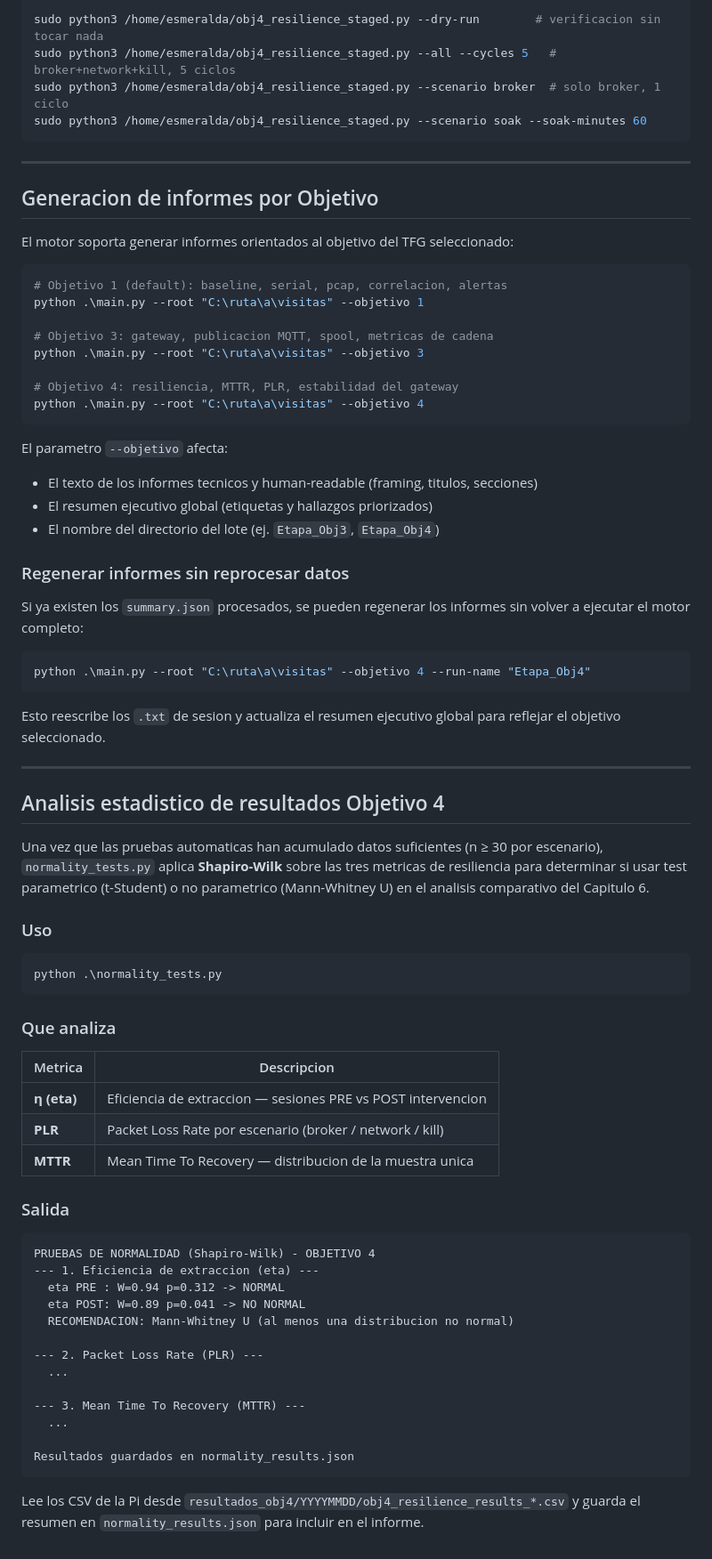
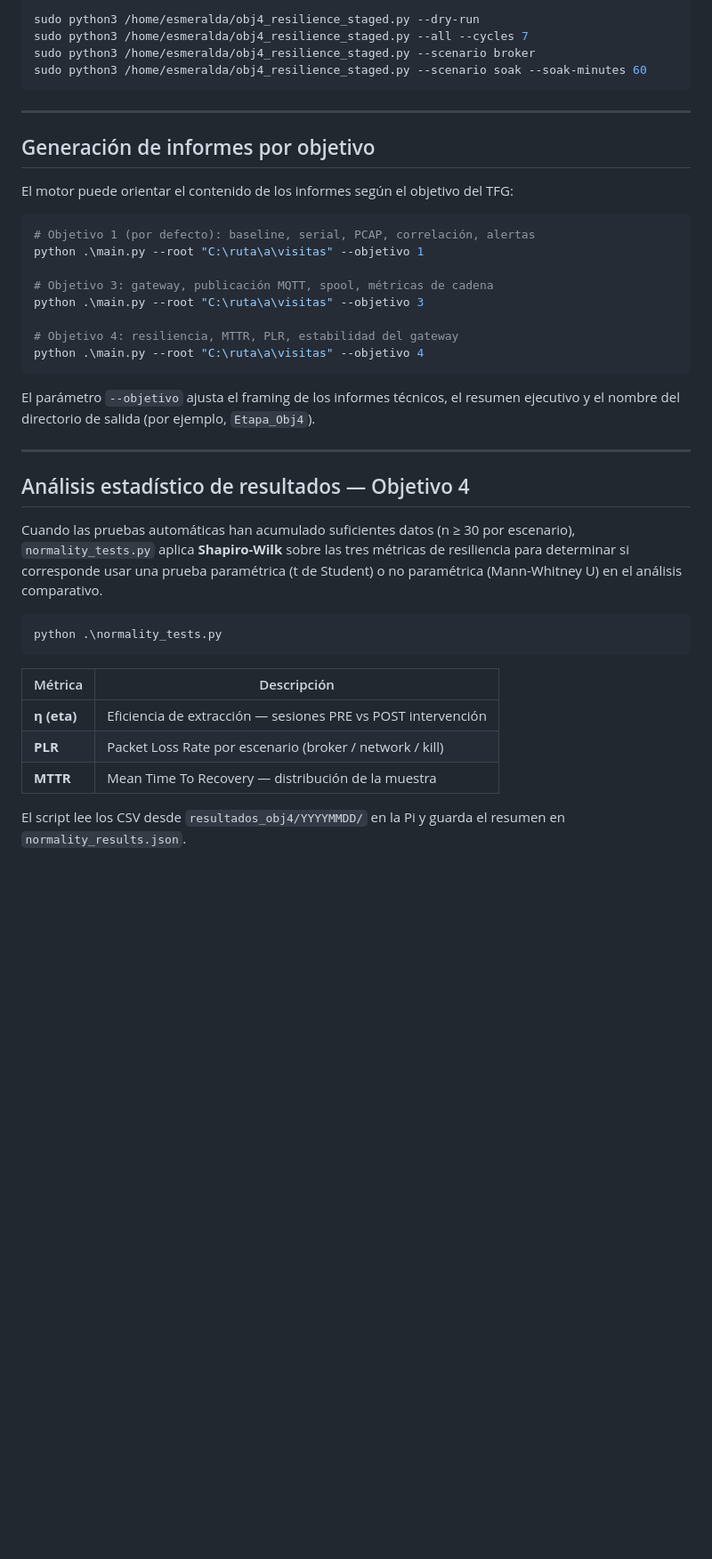
Before and after one commit to JorgeRe18/FincaDiag_Modular_codigo, a Markdown page: README.md, the part around one of its changes. Shown at 89% size. Rendered like a GitHub page; blank space fills up the shorter version.

````diff
--- a/README.md
+++ b/README.md
@@ -295,85 +272,44 @@ Scripts en la raiz del repo para administrar las pruebas sin entrar a la Pi:
 
 ```bash
-sudo python3 /home/esmeralda/obj4_resilience_staged.py --dry-run        # verificacion sin tocar nada
-sudo python3 /home/esmeralda/obj4_resilience_staged.py --all --cycles 5   # broker+network+kill, 5 ciclos
-sudo python3 /home/esmeralda/obj4_resilience_staged.py --scenario broker  # solo broker, 1 ciclo
+sudo python3 /home/esmeralda/obj4_resilience_staged.py --dry-run
+sudo python3 /home/esmeralda/obj4_resilience_staged.py --all --cycles 7
+sudo python3 /home/esmeralda/obj4_resilience_staged.py --scenario broker
 sudo python3 /home/esmeralda/obj4_resilience_staged.py --scenario soak --soak-minutes 60
 ```
 
 ---
 
-## Generacion de informes por Objetivo
+## Generación de informes por objetivo
 
-El motor soporta generar informes orientados al objetivo del TFG seleccionado:
+El motor puede orientar el contenido de los informes según el objetivo del TFG:
 
 ```powershell
-# Objetivo 1 (default): baseline, serial, pcap, correlacion, alertas
+# Objetivo 1 (por defecto): baseline, serial, PCAP, correlación, alertas
 python .\main.py --root "C:\ruta\a\visitas" --objetivo 1
 
-# Objetivo 3: gateway, publicacion MQTT, spool, metricas de cadena
+# Objetivo 3: gateway, publicación MQTT, spool, métricas de cadena
 python .\main.py --root "C:\ruta\a\visitas" --objetivo 3
 
 # Objetivo 4: resiliencia, MTTR, PLR, estabilidad del gateway
 python .\main.py --root "C:\ruta\a\visitas" --objetivo 4
 ```
 
-El parametro `--objetivo` afecta:
-- El texto de los informes tecnicos y human-readable (framing, titulos, secciones)
-- El resumen ejecutivo global (etiquetas y hallazgos priorizados)
-- El nombre del directorio del lote (ej. `Etapa_Obj3`, `Etapa_Obj4`)
-
-### Regenerar informes sin reprocesar datos
-
-Si ya existen los `summary.json` procesados, se pueden regenerar los informes
-sin volver a ejecutar el motor completo:
-
-```powershell
-python .\main.py --root "C:\ruta\a\visitas" --objetivo 4 --run-name "Etapa_Obj4"
-```
-
-Esto reescribe los `.txt` de sesion y actualiza el resumen ejecutivo global
-para reflejar el objetivo seleccionado.
+El parámetro `--objetivo` ajusta el framing de los informes técnicos, el resumen ejecutivo y el nombre del directorio de salida (por ejemplo, `Etapa_Obj4`).
 
 ---
 
-## Analisis estadistico de resultados Objetivo 4
+## Análisis estadístico de resultados — Objetivo 4
 
-Una vez que las pruebas automaticas han acumulado datos suficientes (n ≥ 30 por escenario),
-`normality_tests.py` aplica **Shapiro-Wilk** sobre las tres metricas de resiliencia para
-determinar si usar test parametrico (t-Student) o no parametrico (Mann-Whitney U) en el
-analisis comparativo del Capitulo 6.
-
-### Uso
+Cuando las pruebas automáticas han acumulado suficientes datos (n ≥ 30 por escenario), `normality_tests.py` aplica **Shapiro-Wilk** sobre las tres métricas de resiliencia para determinar si corresponde usar una prueba paramétrica (t de Student) o no paramétrica (Mann-Whitney U) en el análisis comparativo.
 
 ```powershell
 python .\normality_tests.py
 ```
 
-### Que analiza
+| Métrica | Descripción |
+|---------|-------------|
+| **η (eta)** | Eficiencia de extracción — sesiones PRE vs POST intervención |
+| **PLR** | Packet Loss Rate por escenario (broker / network / kill) |
+| **MTTR** | Mean Time To Recovery — distribución de la muestra |
 
-| Metrica | Descripcion |
-|---------|-------------|
-| **η (eta)** | Eficiencia de extraccion — sesiones PRE vs POST intervencion |
-| **PLR** | Packet Loss Rate por escenario (broker / network / kill) |
-| **MTTR** | Mean Time To Recovery — distribucion de la muestra unica |
-
-### Salida
-
-```
-PRUEBAS DE NORMALIDAD (Shapiro-Wilk) - OBJETIVO 4
---- 1. Eficiencia de extraccion (eta) ---
-  eta PRE : W=0.94 p=0.312 -> NORMAL
-  eta POST: W=0.89 p=0.041 -> NO NORMAL
-  RECOMENDACION: Mann-Whitney U (al menos una distribucion no normal)
-
---- 2. Packet Loss Rate (PLR) ---
-  ...
-
---- 3. Mean Time To Recovery (MTTR) ---
-  ...
-
-Resultados guardados en normality_results.json
-```
-
-Lee los CSV de la Pi desde `resultados_obj4/YYYYMMDD/obj4_resilience_results_*.csv`
-y guarda el resumen en `normality_results.json` para incluir en el informe.
+El script lee los CSV desde `resultados_obj4/YYYYMMDD/` en la Pi y guarda el resumen en `normality_results.json`.
````
Also changed, not shown: other parts of README.md (+50 -73 lines).
